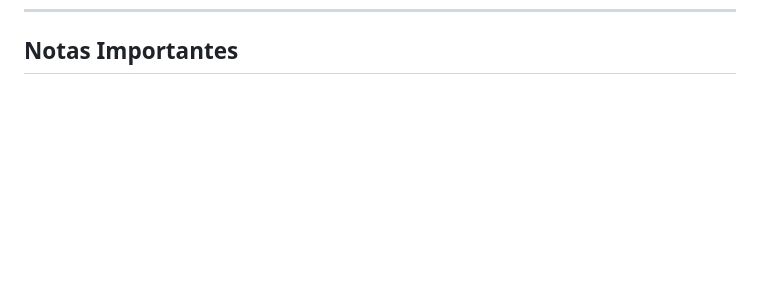
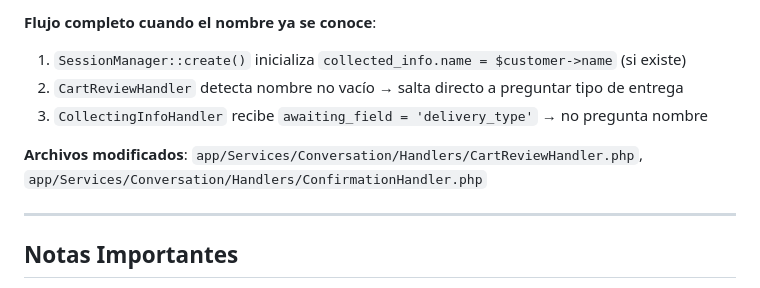
Before and after one commit to anfeliz79/WaOrder, a Markdown page: CLAUDE.md, the part around one of its changes. Rendered like a GitHub page; blank space fills up the shorter version.

```diff
--- a/CLAUDE.md
+++ b/CLAUDE.md
@@ -594,3 +664,12 @@ systemctl restart php8.4-fpm
+**Flujo completo cuando el nombre ya se conoce**:
+1. `SessionManager::create()` inicializa `collected_info.name = $customer->name` (si existe)
+2. `CartReviewHandler` detecta nombre no vacío → salta directo a preguntar tipo de entrega
+3. `CollectingInfoHandler` recibe `awaiting_field = 'delivery_type'` → no pregunta nombre
+
+**Archivos modificados**: `app/Services/Conversation/Handlers/CartReviewHandler.php`, `app/Services/Conversation/Handlers/ConfirmationHandler.php`
+
+---
+
 ## Notas Importantes
 
 - `Tenant.whatsapp_access_token` está **encriptado** en DB — usar `tenant->decryptedToken()` para acceder.
```
Also changed, not shown: other parts of CLAUDE.md (+70 -0 lines).
